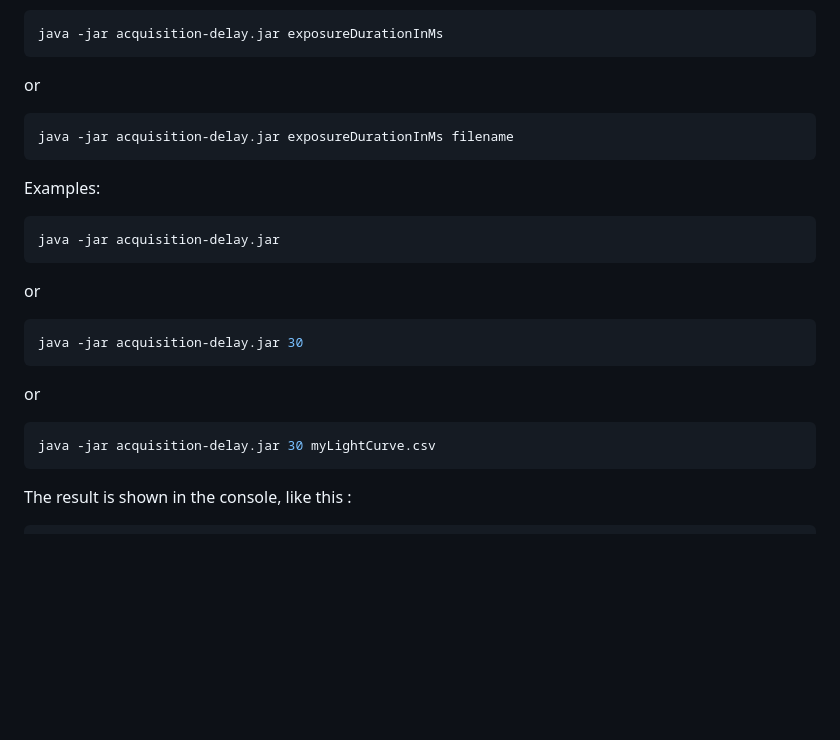
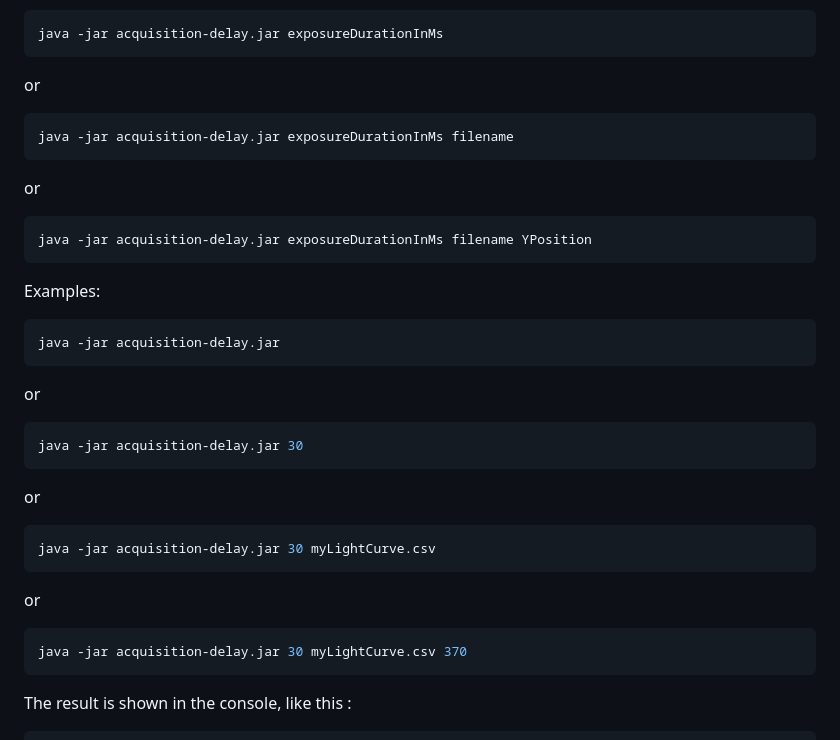
Before and after one commit to astrochoupe/acquisition-delay, a Markdown page: README.md, the part around one of its changes. GitHub-like rendering; blank space fills up the shorter version.

````diff
--- a/README.md
+++ b/README.md
@@ -97,6 +112,12 @@ or
 java -jar acquisition-delay.jar exposureDurationInMs filename
 ```
 
+or
+
+```console
+java -jar acquisition-delay.jar exposureDurationInMs filename YPosition
+```
+
 Examples:
 
 ```console
@@ -113,6 +134,12 @@ or
 
 ```console
 java -jar acquisition-delay.jar 30 myLightCurve.csv
+```
+
+or
+
+```console
+java -jar acquisition-delay.jar 30 myLightCurve.csv 370
 ```
 
 The result is shown in the console, like this :
````
Also changed, not shown: other parts of README.md (+19 -4 lines), assets/screenshot_results.png, 10 other files.
